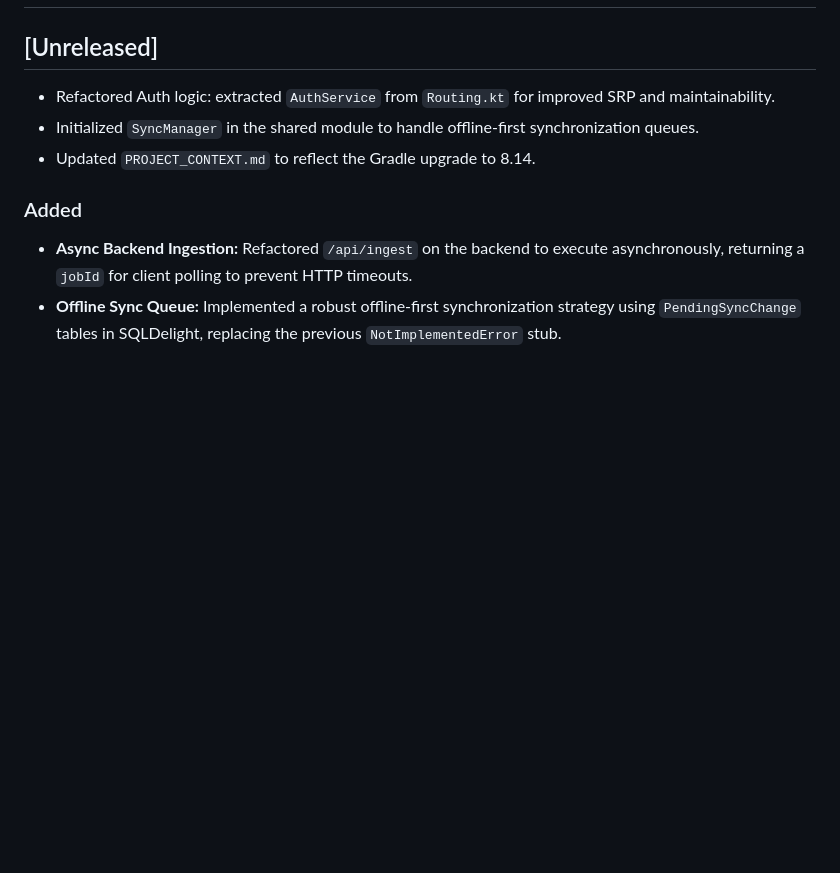
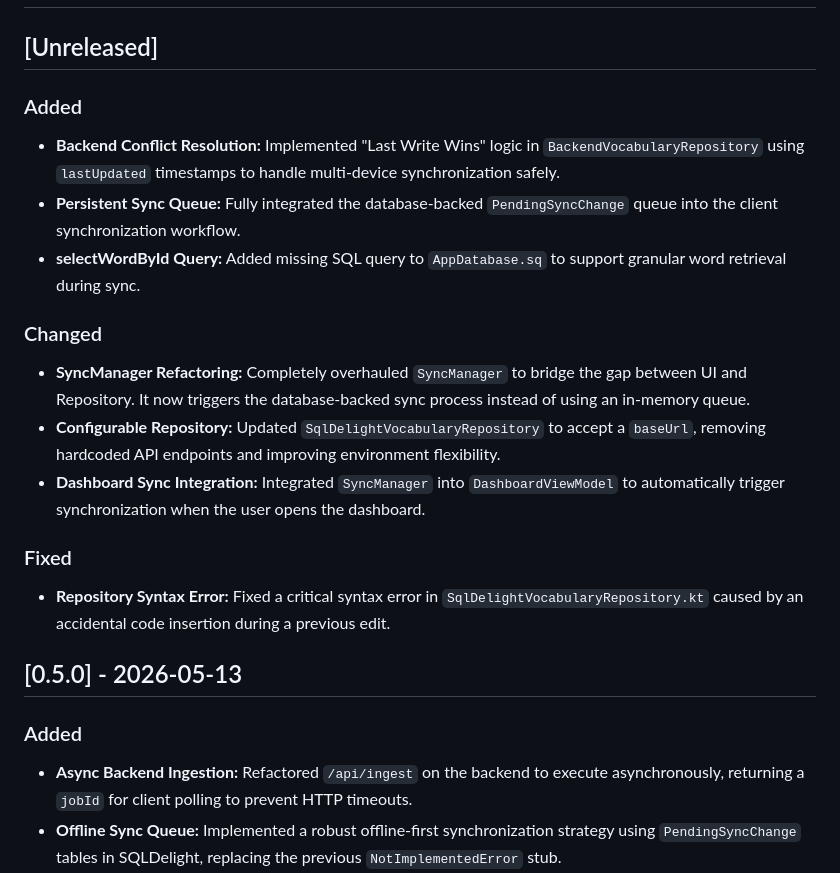
Before and after one commit to ursusandwolf/langkraft, a Markdown page: docs/CHANGELOG.md, the part around the change. Rendered like a GitHub page; blank space fills up the shorter version.

Commit message:
docs: update changelog for sync refactoring and bug fixes

```diff
--- a/docs/CHANGELOG.md
+++ b/docs/CHANGELOG.md
@@ -1,9 +1,20 @@
 # Changelog
 
 ## [Unreleased]
-- Refactored Auth logic: extracted `AuthService` from `Routing.kt` for improved SRP and maintainability.
-- Initialized `SyncManager` in the shared module to handle offline-first synchronization queues.
-- Updated `PROJECT_CONTEXT.md` to reflect the Gradle upgrade to 8.14.
+### Added
+- **Backend Conflict Resolution:** Implemented "Last Write Wins" logic in `BackendVocabularyRepository` using `lastUpdated` timestamps to handle multi-device synchronization safely.
+- **Persistent Sync Queue:** Fully integrated the database-backed `PendingSyncChange` queue into the client synchronization workflow.
+- **selectWordById Query:** Added missing SQL query to `AppDatabase.sq` to support granular word retrieval during sync.
+
+### Changed
+- **SyncManager Refactoring:** Completely overhauled `SyncManager` to bridge the gap between UI and Repository. It now triggers the database-backed sync process instead of using an in-memory queue.
+- **Configurable Repository:** Updated `SqlDelightVocabularyRepository` to accept a `baseUrl`, removing hardcoded API endpoints and improving environment flexibility.
+- **Dashboard Sync Integration:** Integrated `SyncManager` into `DashboardViewModel` to automatically trigger synchronization when the user opens the dashboard.
+
+### Fixed
+- **Repository Syntax Error:** Fixed a critical syntax error in `SqlDelightVocabularyRepository.kt` caused by an accidental code insertion during a previous edit.
+
+## [0.5.0] - 2026-05-13
 ### Added
 - **Async Backend Ingestion:** Refactored `/api/ingest` on the backend to execute asynchronously, returning a `jobId` for client polling to prevent HTTP timeouts.
 - **Offline Sync Queue:** Implemented a robust offline-first synchronization strategy using `PendingSyncChange` tables in SQLDelight, replacing the previous `NotImplementedError` stub.
```
